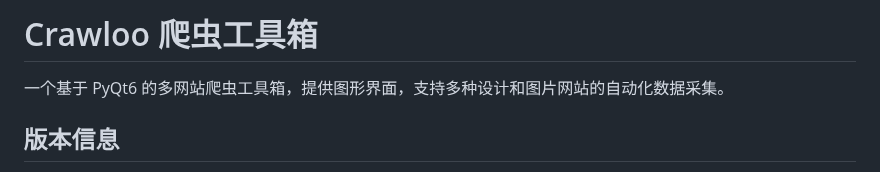
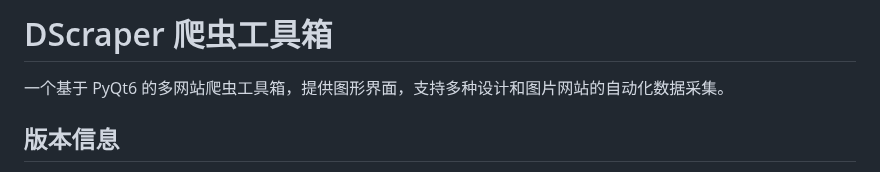
Before and after one commit to moy111/DScraper, a Markdown page: README.md, the part around the change. Drawn GitHub-style.

```diff
--- a/README.md
+++ b/README.md
@@ -1,4 +1,4 @@
-# Crawloo 爬虫工具箱
+# DScraper 爬虫工具箱
 
 一个基于 PyQt6 的多网站爬虫工具箱，提供图形界面，支持多种设计和图片网站的自动化数据采集。
 
```
